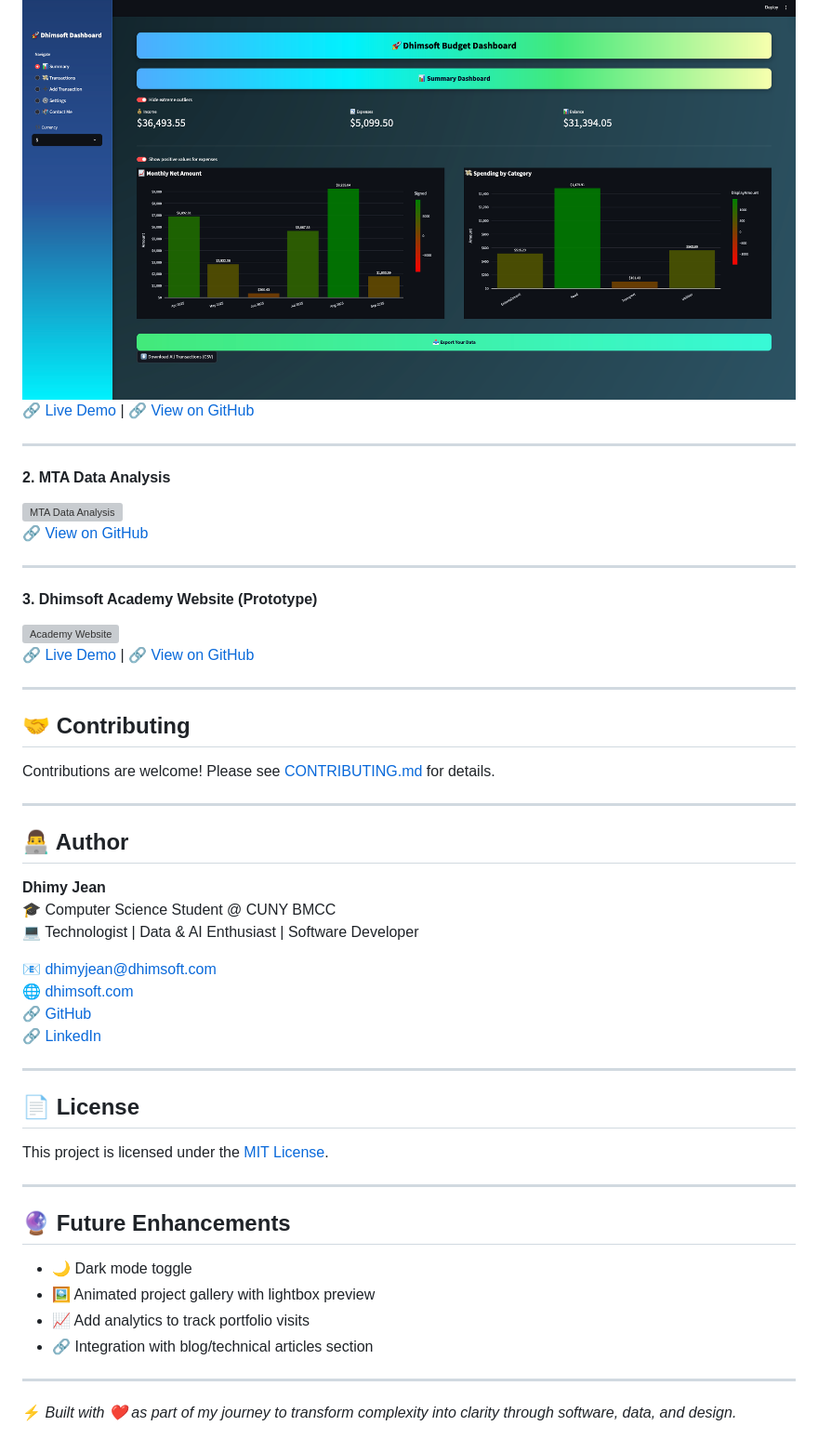
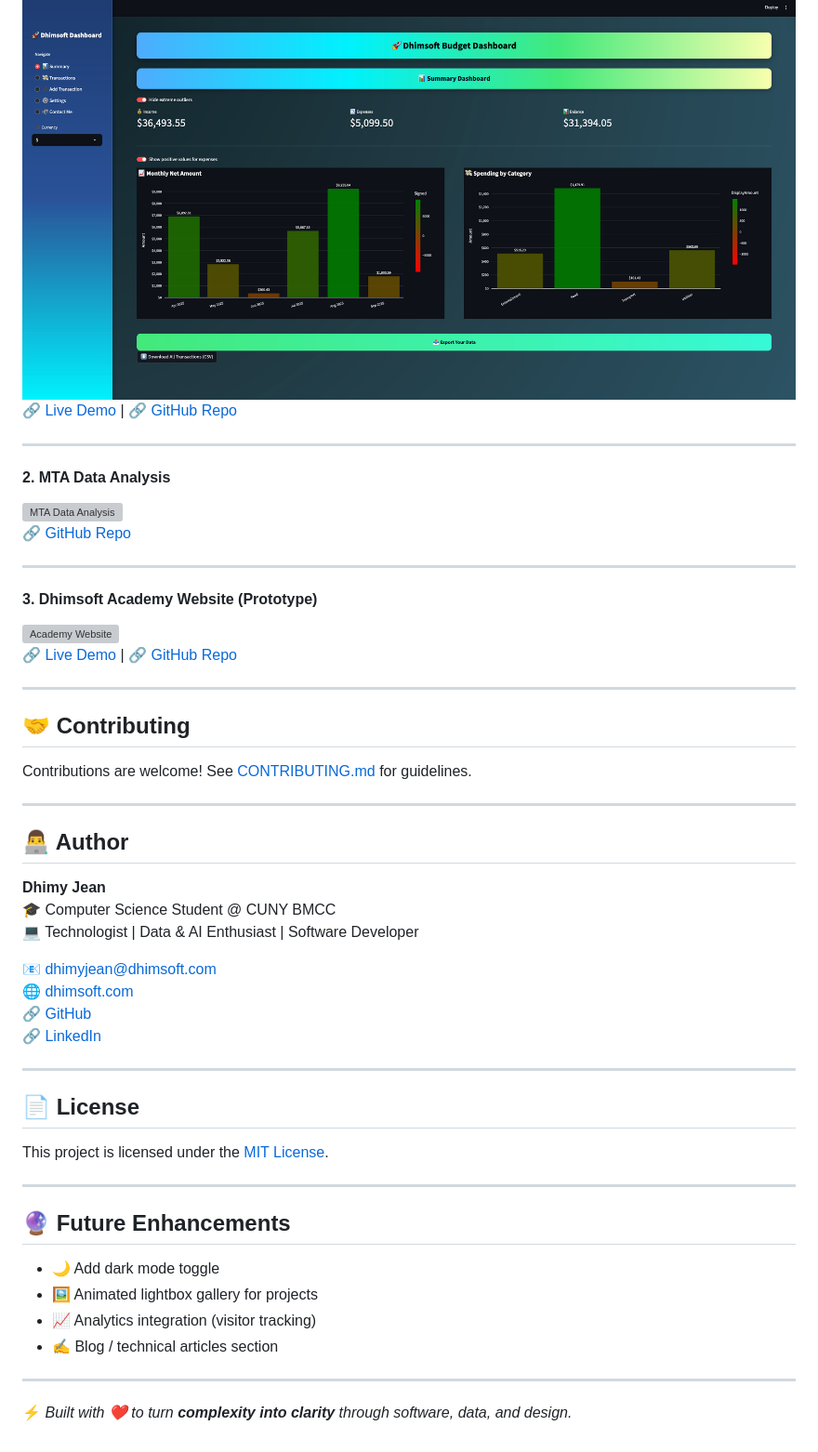
Before and after one commit to dhimsoft/dhimsoft-portfolio-static, a Markdown page: README.md, the part around one of its changes. Shown at 93% size. Rendered like a GitHub page; grey boxes are pictures that could not be loaded.

Commit message:
update: polished README with recruiter-ready version

```diff
--- a/README.md
+++ b/README.md
@@ -39,24 +40,24 @@ This is my **personal static portfolio website**, designed to showcase my projec
 
 #### 1. Dhimsoft Budget Dashboard
 [![Budget Dashboard](images/budget.png)](https://github.com/dhimsoft/dhimsoft-budget-tracker)
-🔗 [Live Demo](https://dhimsoft-budget-tracker-ikcpchd3xjv6u7rkf7gvih.streamlit.app/) | 🔗 [View on GitHub](https://github.com/dhimsoft/dhimsoft-budget-tracker)
+🔗 [Live Demo](https://dhimsoft-budget-tracker-ikcpchd3xjv6u7rkf7gvih.streamlit.app/) | 🔗 [GitHub Repo](https://github.com/dhimsoft/dhimsoft-budget-tracker)
 
 ---
 
 #### 2. MTA Data Analysis
 [![MTA Data Analysis](images/mta.png)](https://github.com/dhimsoft/mta_bus_project_dhimyjean)
-🔗 [View on GitHub](https://github.com/dhimsoft/mta_bus_project_dhimyjean)
+🔗 [GitHub Repo](https://github.com/dhimsoft/mta_bus_project_dhimyjean)
 
 ---
 
 #### 3. Dhimsoft Academy Website (Prototype)
 [![Academy Website](images/school.png)](https://github.com/dhimsoft/dhimsoft-academy)
-🔗 [Live Demo](https://dhimsoft-academy.vercel.app) | 🔗 [View on GitHub](https://github.com/dhimsoft/dhimsoft-academy)
+🔗 [Live Demo](https://dhimsoft-academy.vercel.app) | 🔗 [GitHub Repo](https://github.com/dhimsoft/dhimsoft-academy)
 
 ---
 
 ## 🤝 Contributing
-Contributions are welcome! Please see [CONTRIBUTING.md](CONTRIBUTING.md) for details.
+Contributions are welcome! See [CONTRIBUTING.md](CONTRIBUTING.md) for guidelines.
 
 ---
 
@@ -66,7 +67,7 @@ Contributions are welcome! Please see [CONTRIBUTING.md](CONTRIBUTING.md) for det
 🎓 Computer Science Student @ CUNY BMCC
 💻 Technologist | Data & AI Enthusiast | Software Developer
 
-📧 dhimyjean@dhimsoft.com
+📧 [dhimyjean@dhimsoft.com](mailto:dhimyjean@dhimsoft.com)
 🌐 [dhimsoft.com](https://dhimsoft.com)
 🔗 [GitHub](https://github.com/dhimsoft)
 🔗 [LinkedIn](https://linkedin.com/in/dhimy-jean)
@@ -80,11 +81,11 @@ This project is licensed under the [MIT License](LICENSE).
 
 ## 🔮 Future Enhancements
 
-- 🌙 Dark mode toggle
-- 🖼️ Animated project gallery with lightbox preview
-- 📈 Add analytics to track portfolio visits
-- 🔗 Integration with blog/technical articles section
+- 🌙 Add dark mode toggle
+- 🖼️ Animated lightbox gallery for projects
+- 📈 Analytics integration (visitor tracking)
+- ✍️ Blog / technical articles section
 
 ---
 
-⚡ *Built with ❤️ as part of my journey to transform complexity into clarity through software, data, and design.*
+⚡ *Built with ❤️ to turn **complexity into clarity** through software, data, and design.*
```
Also changed, not shown: other parts of README.md (+10 -9 lines).
